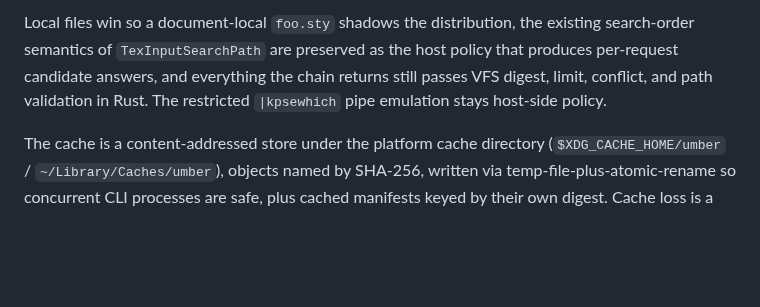
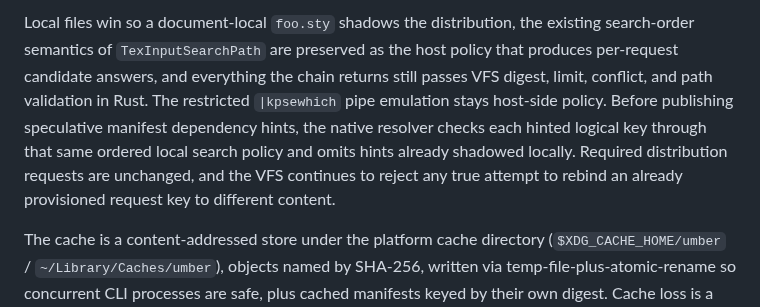
Before and after one commit to phulin/umber, a Markdown page: docs/ctan_resource_fetch.md, the part around the change. GitHub-like rendering; blank space fills up the shorter version.

Commit message:
docs(distribution): document local hint precedence
Record that speculative distribution dependencies cannot preempt the ordered local search policy, while required requests and immutable rebind rejection remain unchanged.

```diff
--- a/docs/ctan_resource_fetch.md
+++ b/docs/ctan_resource_fetch.md
@@ -134,6 +134,11 @@ existing search-order semantics of `TexInputSearchPath` are preserved as the
 host policy that produces per-request candidate answers, and everything the
 chain returns still passes VFS digest, limit, conflict, and path validation
 in Rust. The restricted `|kpsewhich` pipe emulation stays host-side policy.
+Before publishing speculative manifest dependency hints, the native resolver
+checks each hinted logical key through that same ordered local search policy
+and omits hints already shadowed locally. Required distribution requests are
+unchanged, and the VFS continues to reject any true attempt to rebind an
+already provisioned request key to different content.
 
 The cache is a content-addressed store under the platform cache directory
 (`$XDG_CACHE_HOME/umber` / `~/Library/Caches/umber`), objects named by
```
